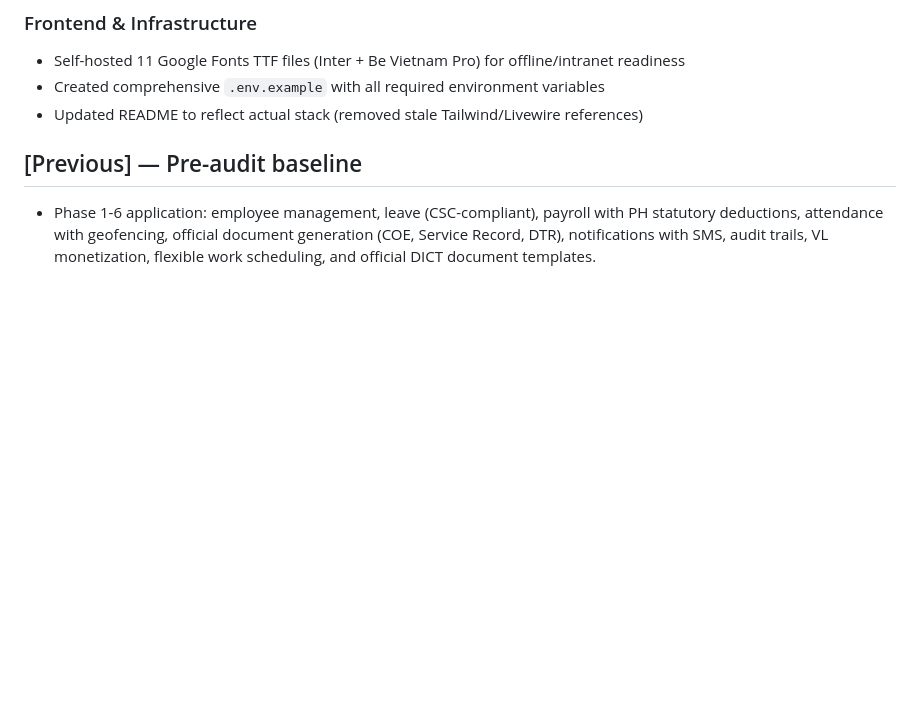
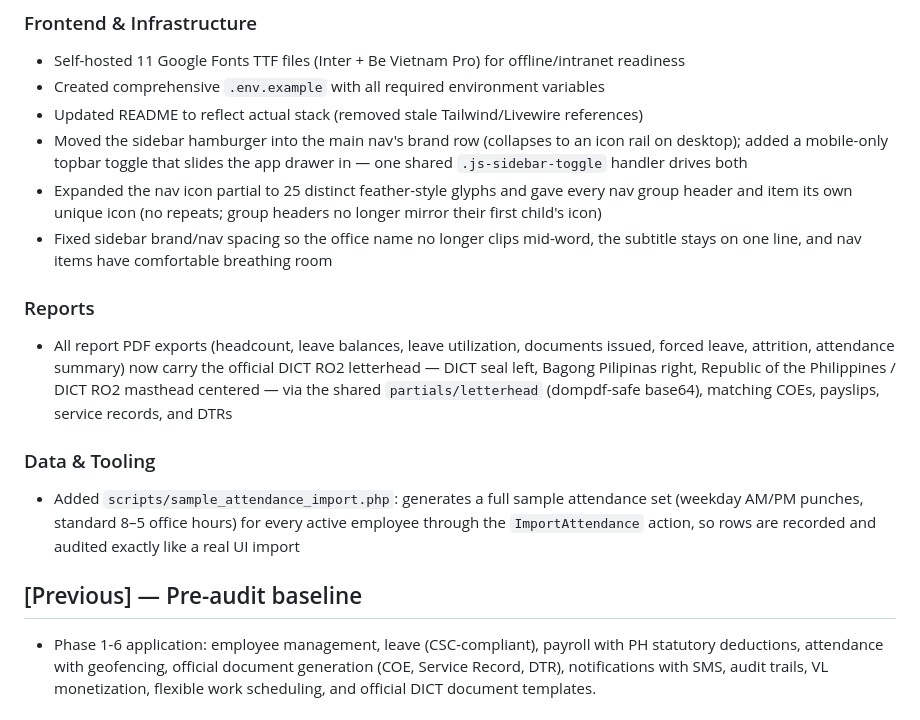
Before and after one commit to jaymarrecolizado-tech/pred-ems, a Markdown page: CHANGELOG.md, the part around the change. Drawn GitHub-style; blank space fills up the shorter version.

```diff
--- a/CHANGELOG.md
+++ b/CHANGELOG.md
@@ -54,6 +54,15 @@ The format is based on [Keep a Changelog](https://keepachangelog.com/en/1.1.0/).
 - Self-hosted 11 Google Fonts TTF files (Inter + Be Vietnam Pro) for offline/intranet readiness
 - Created comprehensive `.env.example` with all required environment variables
 - Updated README to reflect actual stack (removed stale Tailwind/Livewire references)
+- Moved the sidebar hamburger into the main nav's brand row (collapses to an icon rail on desktop); added a mobile-only topbar toggle that slides the app drawer in — one shared `.js-sidebar-toggle` handler drives both
+- Expanded the nav icon partial to 25 distinct feather-style glyphs and gave every nav group header and item its own unique icon (no repeats; group headers no longer mirror their first child's icon)
+- Fixed sidebar brand/nav spacing so the office name no longer clips mid-word, the subtitle stays on one line, and nav items have comfortable breathing room
+
+### Reports
+- All report PDF exports (headcount, leave balances, leave utilization, documents issued, forced leave, attrition, attendance summary) now carry the official DICT RO2 letterhead — DICT seal left, Bagong Pilipinas right, Republic of the Philippines / DICT RO2 masthead centered — via the shared `partials/letterhead` (dompdf-safe base64), matching COEs, payslips, service records, and DTRs
+
+### Data & Tooling
+- Added `scripts/sample_attendance_import.php`: generates a full sample attendance set (weekday AM/PM punches, standard 8–5 office hours) for every active employee through the `ImportAttendance` action, so rows are recorded and audited exactly like a real UI import
 
 ## [Previous] — Pre-audit baseline
 
```
Also changed, not shown: docs/PLAN.md (+5 -1 lines), plans/app-audit-and-improvement-plan.md (+1 -1 lines).
